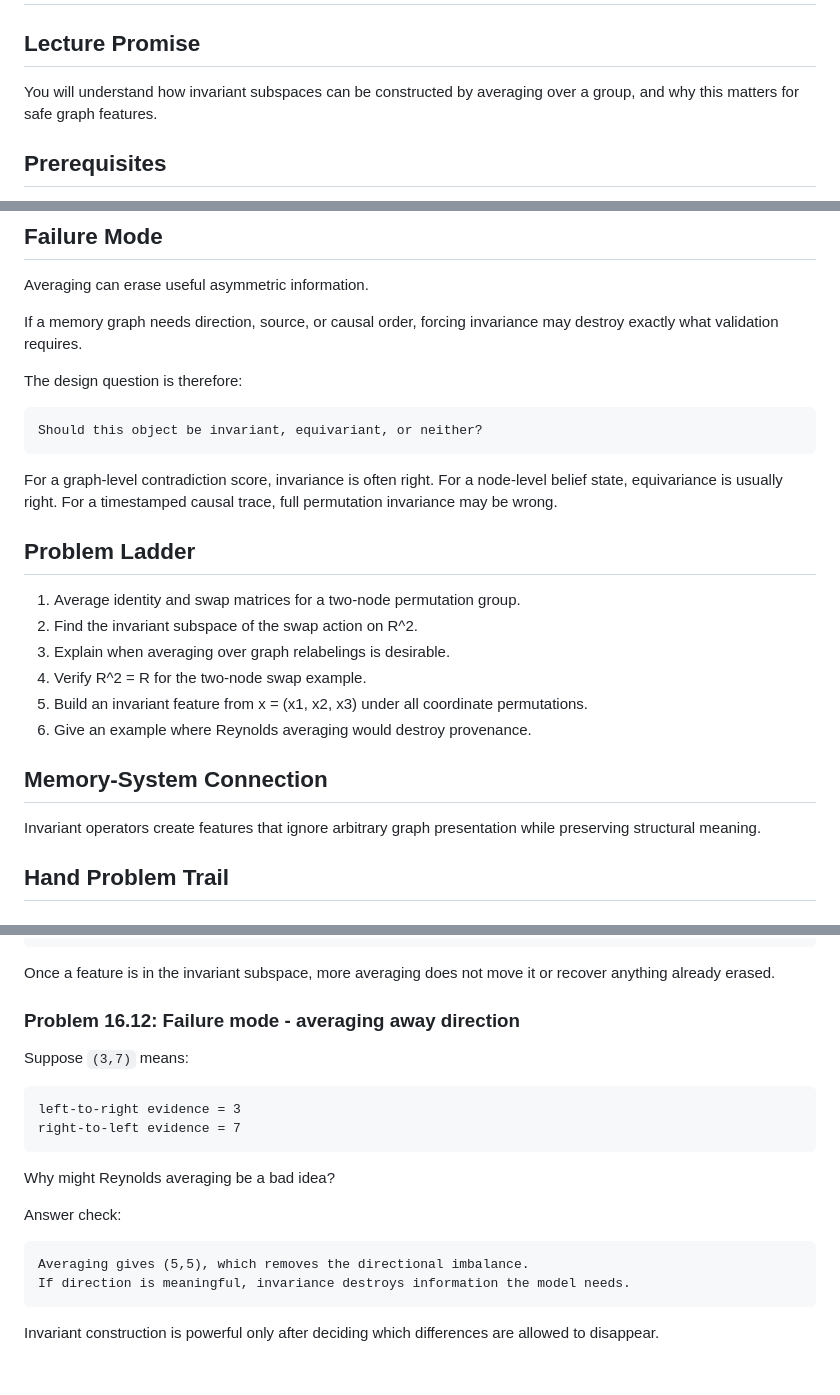
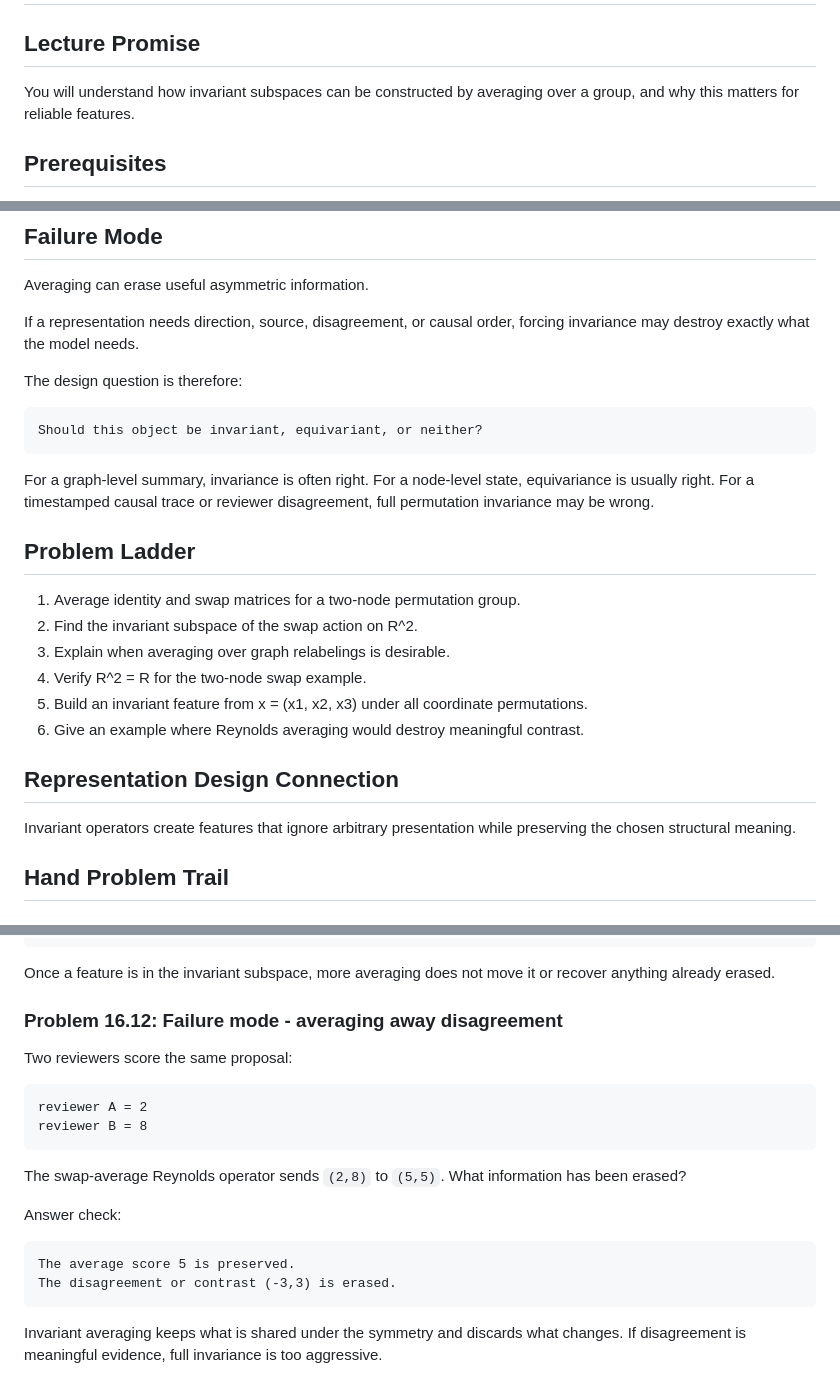
Before and after one commit to jmuslu/Mathematics-as-Expressive-Systems-Course, a Markdown page: modules/16-invariant-operators-and-reynolds.md, 3 parts joined by grey strips. Drawn GitHub-style.

Commit message:
Ground Reynolds averaging failure mode

````diff
--- a/modules/16-invariant-operators-and-reynolds.md
+++ b/modules/16-invariant-operators-and-reynolds.md
@@ -2,7 +2,7 @@
 
 ## Lecture Promise
 
-You will understand how invariant subspaces can be constructed by averaging over a group, and why this matters for safe graph features.
+You will understand how invariant subspaces can be constructed by averaging over a group, and why this matters for reliable features.
 
 ## Prerequisites
 
@@ -83,7 +83,7 @@ So Rv is invariant.
 
 Averaging can erase useful asymmetric information.
 
-If a memory graph needs direction, source, or causal order, forcing invariance may destroy exactly what validation requires.
+If a representation needs direction, source, disagreement, or causal order, forcing invariance may destroy exactly what the model needs.
 
 The design question is therefore:
 
@@ -91,7 +91,7 @@ The design question is therefore:
 Should this object be invariant, equivariant, or neither?
 ```
 
-For a graph-level contradiction score, invariance is often right. For a node-level belief state, equivariance is usually right. For a timestamped causal trace, full permutation invariance may be wrong.
+For a graph-level summary, invariance is often right. For a node-level state, equivariance is usually right. For a timestamped causal trace or reviewer disagreement, full permutation invariance may be wrong.
 
 ## Problem Ladder
 
@@ -100,11 +100,11 @@ For a graph-level contradiction score, invariance is often right. For a node-lev
 3. Explain when averaging over graph relabelings is desirable.
 4. Verify R^2 = R for the two-node swap example.
 5. Build an invariant feature from x = (x1, x2, x3) under all coordinate permutations.
-6. Give an example where Reynolds averaging would destroy provenance.
+6. Give an example where Reynolds averaging would destroy meaningful contrast.
 
-## Memory-System Connection
+## Representation Design Connection
 
-Invariant operators create features that ignore arbitrary graph presentation while preserving structural meaning.
+Invariant operators create features that ignore arbitrary presentation while preserving the chosen structural meaning.
 
 ## Hand Problem Trail
 
@@ -285,22 +285,22 @@ So R(R(f)) = R(f) = (x+y+z)/3.
 
 Once a feature is in the invariant subspace, more averaging does not move it or recover anything already erased.
 
-### Problem 16.12: Failure mode - averaging away direction
+### Problem 16.12: Failure mode - averaging away disagreement
 
-Suppose `(3,7)` means:
+Two reviewers score the same proposal:
 
 ```text
-left-to-right evidence = 3
-right-to-left evidence = 7
+reviewer A = 2
+reviewer B = 8
 ```
 
-Why might Reynolds averaging be a bad idea?
+The swap-average Reynolds operator sends `(2,8)` to `(5,5)`. What information has been erased?
 
 Answer check:
 
 ```text
-Averaging gives (5,5), which removes the directional imbalance.
-If direction is meaningful, invariance destroys information the model needs.
+The average score 5 is preserved.
+The disagreement or contrast (-3,3) is erased.
 ```
 
-Invariant construction is powerful only after deciding which differences are allowed to disappear.
+Invariant averaging keeps what is shared under the symmetry and discards what changes. If disagreement is meaningful evidence, full invariance is too aggressive.
````
Also changed, not shown: question-bank/module-13-16-symmetry-bank.md (+1 -1 lines).
